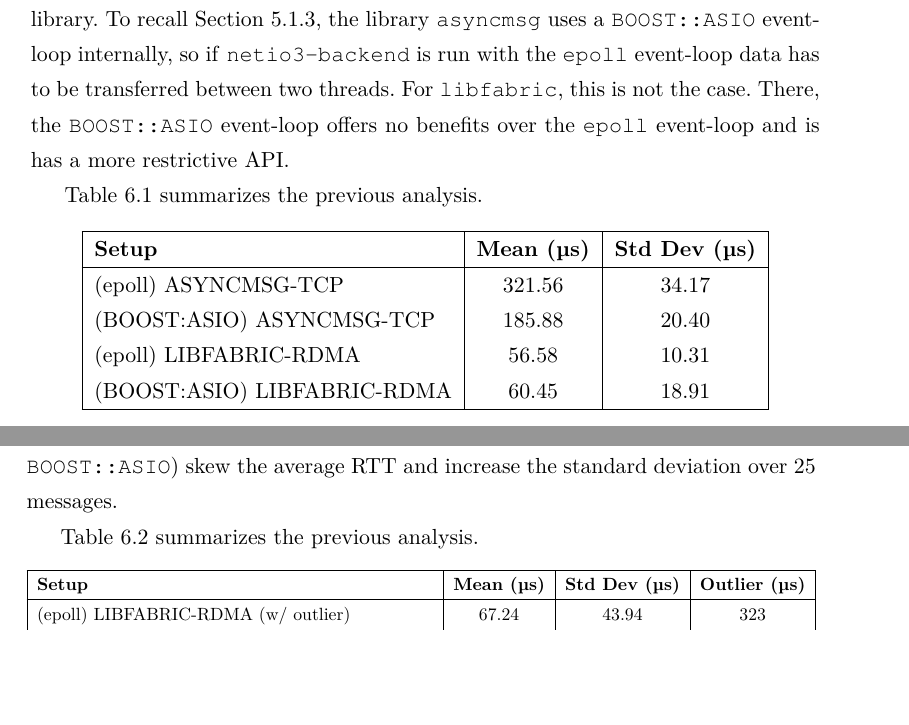
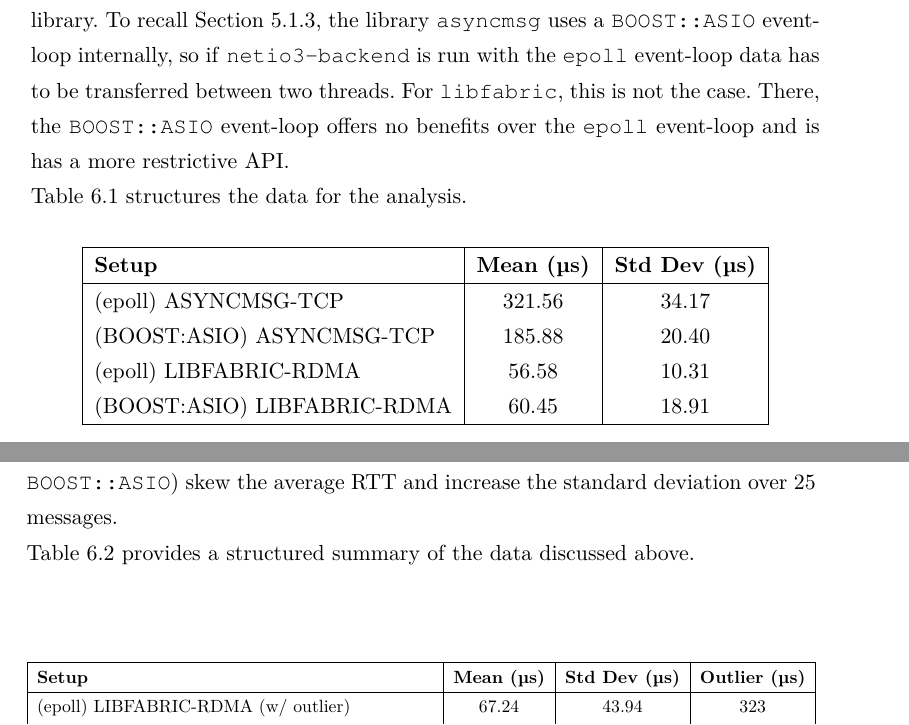
Before and after one commit to jellexet/thesis-templatex, a LaTeX thesis (thesis.tex, which reads results.tex): two parts of pages 88 and 89 of 113 before the commit and two parts of pages 88 and 89 of 115 after it, joined at a grey line, cut so that both start at the same text, the shorter picture padded with empty space. Compiled offline with pdfLaTeX.

Commit message:
final revision

```diff
--- a/results.tex
+++ b/results.tex
@@ -115,5 +115,6 @@ The \acl{RTT} tests were conducted using the two \textit{netio3-backends} LIBFAB
 
 \subsubsection{Analysis}
 
-Figure~\ref{fig:rtt-tcp-rdma} illustrates the average \acs{RTT} of 64-byte messages transmitted using\\ ASYNCMSG-TCP and LIBFABRIC-RDMA backends, with both epoll and \texttt{BOOST::ASIO} event-loops. The results show that LIBFABRIC-RDMA achieves significantly lower \acs{RTT} compared to the ASYNCMSG-TCP implementation, regardless of the event-loop used. For ASYNCMSG-TCP, using \texttt{BOOST::ASIO} over \texttt{epoll} nearly halves the average \acs{RTT}. The reason derives from the implementation of the \texttt{asyncmsg} library. To recall Section~\ref{subsec:asyncmsg}, the library \texttt{asyncmsg} uses a \texttt{BOOST::ASIO} event-loop internally, so if \texttt{netio3-backend} is run with the \texttt{epoll} event-loop data has to be transferred between two threads. For \texttt{libfabric}, this is not the case. There, the \texttt{BOOST::ASIO} event-loop offers no benefits over the \texttt{epoll} event-loop and is has a more restrictive \acs{API}.
+Figure~\ref{fig:rtt-tcp-rdma} illustrates the average \acs{RTT} of 64-byte messages transmitted using\\ ASYNCMSG-TCP and LIBFABRIC-RDMA backends, with both epoll and \texttt{BOOST::ASIO} event-loops. The results show that LIBFABRIC-RDMA achieves significantly lower \acs{RTT} compared to the ASYNCMSG-TCP implementation, regardless of the event-loop used. For ASYNCMSG-TCP, using \texttt{BOOST::ASIO} over \texttt{epoll} nearly halves the average \acs{RTT}. The reason derives from the implementation of the \texttt{asyncmsg} library. To recall Section~\ref{subsec:asyncmsg}, the library \texttt{asyncmsg} uses a \texttt{BOOST::ASIO} event-loop internally, so if \texttt{netio3-backend} is run with the \texttt{epoll} event-loop data has to be transferred between two threads. For \texttt{libfabric}, this is not the case. There, the \texttt{BOOST::ASIO} event-loop offers no benefits over the \texttt{epoll} event-loop and is has a more restrictive \acs{API}.\\
+Table~\ref{tab:rtt-comparison} structures the data for the analysis.
 
@@ -124,9 +121,4 @@ Figure~\ref{fig:rtt-tcp-rdma} illustrates the average \acs{RTT} of 64-byte messa
-\label{fig:rtt-tcp-rdma}
-\end{figure}
-
-Table~\ref{tab:rtt-comparison} summarizes the previous analysis.
-
-\begin{table}[ht]
+\begin{table}[htbp]
 \centering
 \begin{tabular}{|l|c|c|}
 \hline
@@ -142,4 +134,3 @@ Table~\ref{tab:rtt-comparison} summarizes the previous analysis.
 \label{tab:rtt-comparison}
 \end{table}
 
-LIBFABRIC-RDMA comes with a high connection establishment cost. In the previous analysis the \acs{RTT} of the connection establishment has been considered an outlier and not used in the plot. Figure~\ref{fig:rtt-rdma-outlier} shows the effects of the outlier on the LIBFABRIC-RDMA backend \acs{RTT}. The outliers (323 µs for \texttt{epoll} and 329 µs for \texttt{BOOST::ASIO}) skew the average \acs{RTT} and increase the standard deviation over 25 messages.
@@ -151 +138,0 @@ LIBFABRIC-RDMA comes with a high connection establishment cost. In the previous
-\label{fig:rtt-rdma-outlier}
@@ -152,8 +142,9 @@ LIBFABRIC-RDMA comes with a high connection establishment cost. In the previous
 \end{figure}
 
-Table~\ref{tab:rtt-outlier} summarizes the previous analysis.
+LIBFABRIC-RDMA comes with a high connection establishment cost. In the previous analysis the \acs{RTT} of the connection establishment has been considered an outlier and not used in the plot. Figure~\ref{fig:rtt-rdma-outlier} shows the effects of the outlier on the LIBFABRIC-RDMA backend \acs{RTT}. The outliers (323 µs for \texttt{epoll} and 329 µs for \texttt{BOOST::ASIO}) skew the average \acs{RTT} and increase the standard deviation over 25 messages.\\
+Table~\ref{tab:rtt-outlier} provides a structured summary of the data discussed above.
 
-\begin{table}[ht]
+\begin{table}[htbp]
 \centering
 \resizebox{\linewidth}{!}{%
 \begin{tabular}{|l|c|c|c|}
```
Also changed, not shown: biblio.bib (+10 -0 lines), styles/tthesis.cls (+0 -2 lines), results.tex (20 more changed lines), 2 other files.
